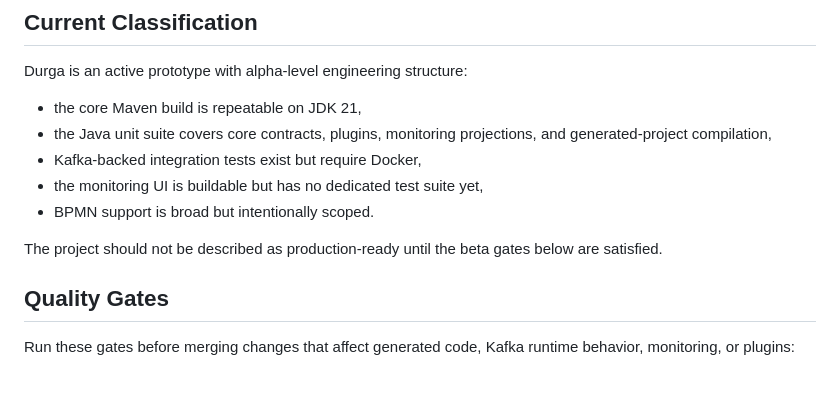
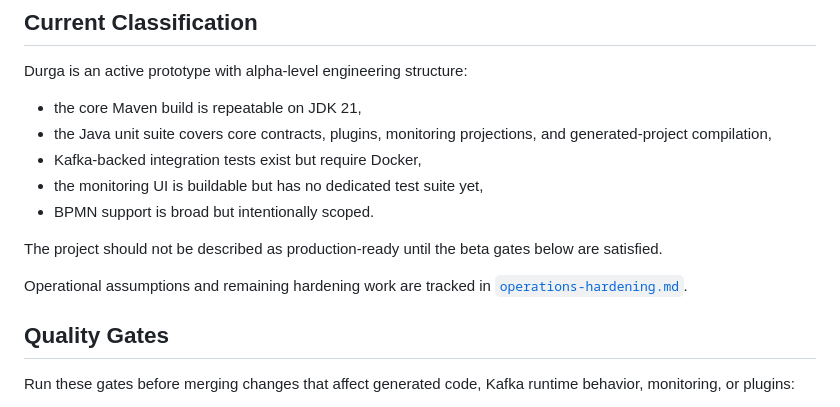
Before and after one commit to FrodeRanders/durga, a Markdown page: doc/maturity-plan.md, the part around the change. GitHub-like rendering; blank space fills up the shorter version.

```diff
--- a/doc/maturity-plan.md
+++ b/doc/maturity-plan.md
@@ -16,6 +16,9 @@ Durga is an active prototype with alpha-level engineering structure:
 
 The project should not be described as production-ready until the beta gates
 below are satisfied.
+
+Operational assumptions and remaining hardening work are tracked in
+[`operations-hardening.md`](operations-hardening.md).
 
 ## Quality Gates
 
```
Also changed, not shown: README.md (+1 -1 lines), doc/operations-hardening.md (added, +108 -0 lines).
